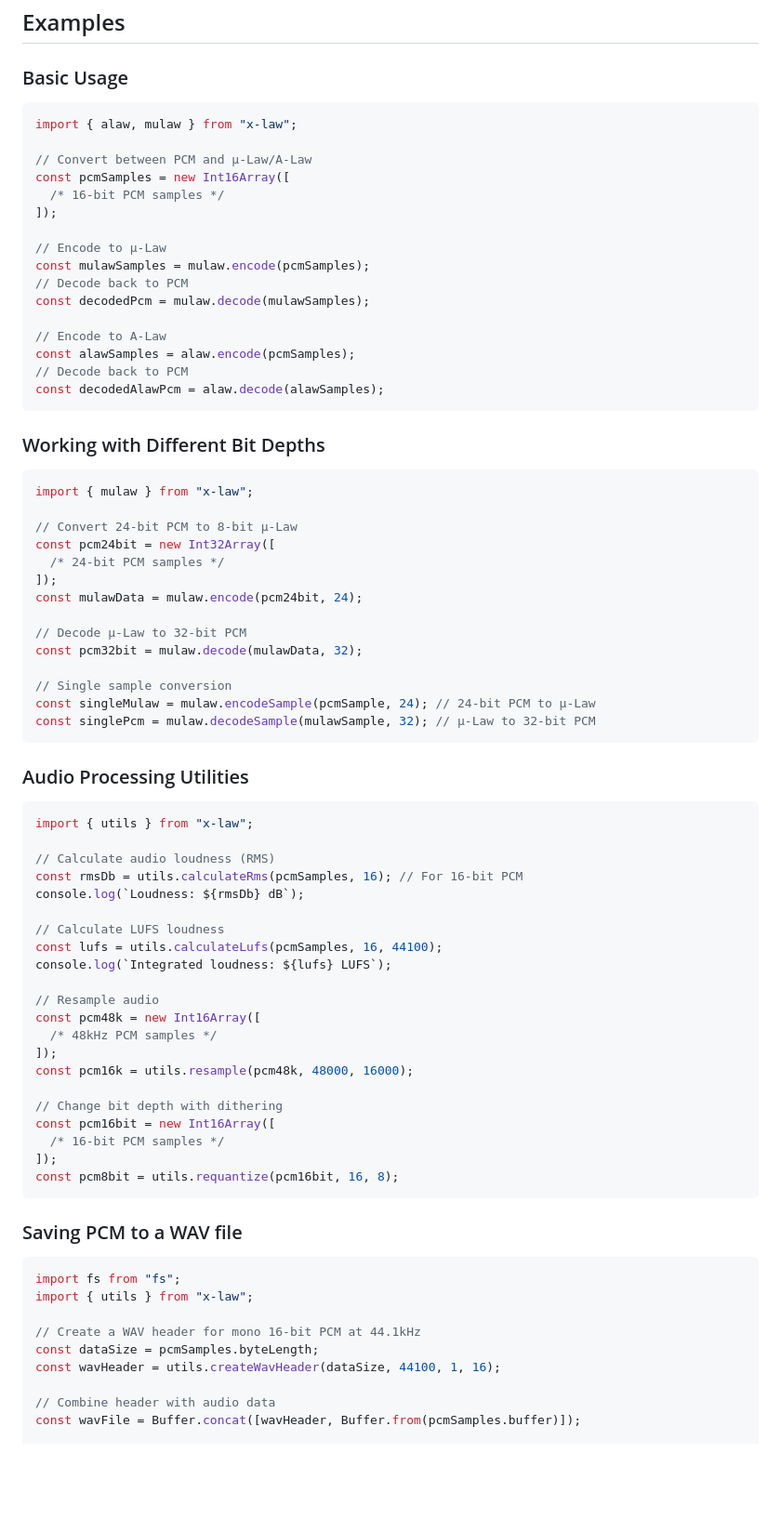
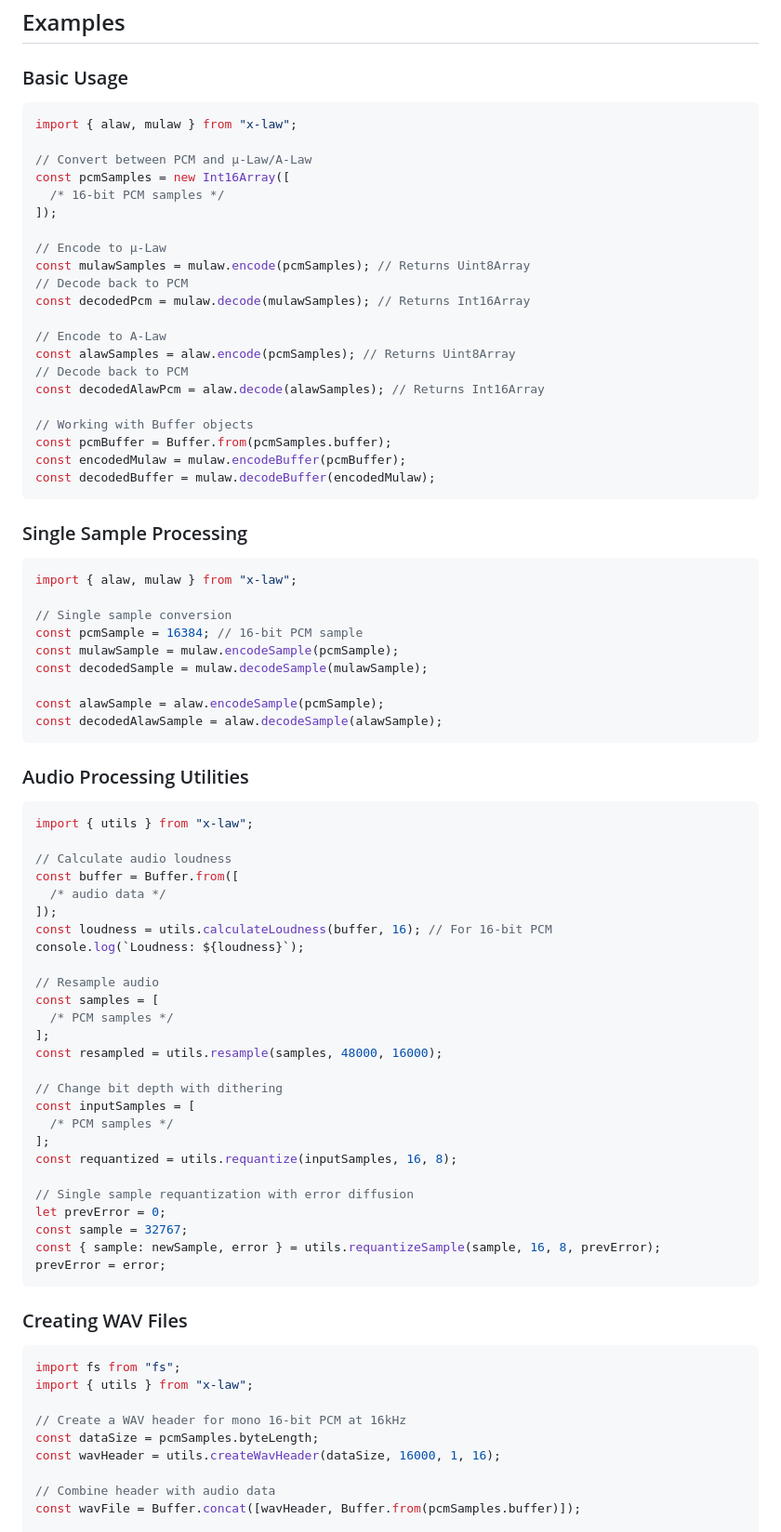
Before and after one commit to nitodeco/xlaw, a Markdown page: README.md, the part around the change. Shown at 93% size. GitHub-like rendering; blank space fills up the shorter version.

````diff
--- a/README.md
+++ b/README.md
@@ -44,7 +44,7 @@ import { alaw, mulaw, utils } from "x-law";
 
 ### Basic Usage
 
-```javascript
+```typescript
 import { alaw, mulaw } from "x-law";
 
 // Convert between PCM and μ-Law/A-Law
@@ -53,70 +53,75 @@ const pcmSamples = new Int16Array([
 ]);
 
 // Encode to μ-Law
-const mulawSamples = mulaw.encode(pcmSamples);
+const mulawSamples = mulaw.encode(pcmSamples); // Returns Uint8Array
 // Decode back to PCM
-const decodedPcm = mulaw.decode(mulawSamples);
+const decodedPcm = mulaw.decode(mulawSamples); // Returns Int16Array
 
 // Encode to A-Law
-const alawSamples = alaw.encode(pcmSamples);
+const alawSamples = alaw.encode(pcmSamples); // Returns Uint8Array
 // Decode back to PCM
-const decodedAlawPcm = alaw.decode(alawSamples);
+const decodedAlawPcm = alaw.decode(alawSamples); // Returns Int16Array
+
+// Working with Buffer objects
+const pcmBuffer = Buffer.from(pcmSamples.buffer);
+const encodedMulaw = mulaw.encodeBuffer(pcmBuffer);
+const decodedBuffer = mulaw.decodeBuffer(encodedMulaw);
 ```
 
-### Working with Different Bit Depths
+### Single Sample Processing
 
-```javascript
-import { mulaw } from "x-law";
-
-// Convert 24-bit PCM to 8-bit μ-Law
-const pcm24bit = new Int32Array([
-  /* 24-bit PCM samples */
-]);
-const mulawData = mulaw.encode(pcm24bit, 24);
-
-// Decode μ-Law to 32-bit PCM
-const pcm32bit = mulaw.decode(mulawData, 32);
+```typescript
+import { alaw, mulaw } from "x-law";
 
 // Single sample conversion
-const singleMulaw = mulaw.encodeSample(pcmSample, 24); // 24-bit PCM to μ-Law
-const singlePcm = mulaw.decodeSample(mulawSample, 32); // μ-Law to 32-bit PCM
+const pcmSample = 16384; // 16-bit PCM sample
+const mulawSample = mulaw.encodeSample(pcmSample);
+const decodedSample = mulaw.decodeSample(mulawSample);
+
+const alawSample = alaw.encodeSample(pcmSample);
+const decodedAlawSample = alaw.decodeSample(alawSample);
 ```
 
 ### Audio Processing Utilities
 
-```javascript
+```typescript
 import { utils } from "x-law";
 
-// Calculate audio loudness (RMS)
-const rmsDb = utils.calculateRms(pcmSamples, 16); // For 16-bit PCM
-console.log(`Loudness: ${rmsDb} dB`);
-
-// Calculate LUFS loudness
-const lufs = utils.calculateLufs(pcmSamples, 16, 44100);
-console.log(`Integrated loudness: ${lufs} LUFS`);
+// Calculate audio loudness
+const buffer = Buffer.from([
+  /* audio data */
+]);
+const loudness = utils.calculateLoudness(buffer, 16); // For 16-bit PCM
+console.log(`Loudness: ${loudness}`);
 
 // Resample audio
-const pcm48k = new Int16Array([
-  /* 48kHz PCM samples */
-]);
-const pcm16k = utils.resample(pcm48k, 48000, 16000);
+const samples = [
+  /* PCM samples */
+];
+const resampled = utils.resample(samples, 48000, 16000);
 
 // Change bit depth with dithering
-const pcm16bit = new Int16Array([
-  /* 16-bit PCM samples */
-]);
-const pcm8bit = utils.requantize(pcm16bit, 16, 8);
+const inputSamples = [
+  /* PCM samples */
+];
+const requantized = utils.requantize(inputSamples, 16, 8);
+
+// Single sample requantization with error diffusion
+let prevError = 0;
+const sample = 32767;
+const { sample: newSample, error } = utils.requantizeSample(sample, 16, 8, prevError);
+prevError = error;
 ```
 
-### Saving PCM to a WAV file
+### Creating WAV Files
 
-```javascript
+```typescript
 import fs from "fs";
 import { utils } from "x-law";
 
-// Create a WAV header for mono 16-bit PCM at 44.1kHz
+// Create a WAV header for mono 16-bit PCM at 16kHz
 const dataSize = pcmSamples.byteLength;
-const wavHeader = utils.createWavHeader(dataSize, 44100, 1, 16);
+const wavHeader = utils.createWavHeader(dataSize, 16000, 1, 16);
 
 // Combine header with audio data
 const wavFile = Buffer.concat([wavHeader, Buffer.from(pcmSamples.buffer)]);
````
